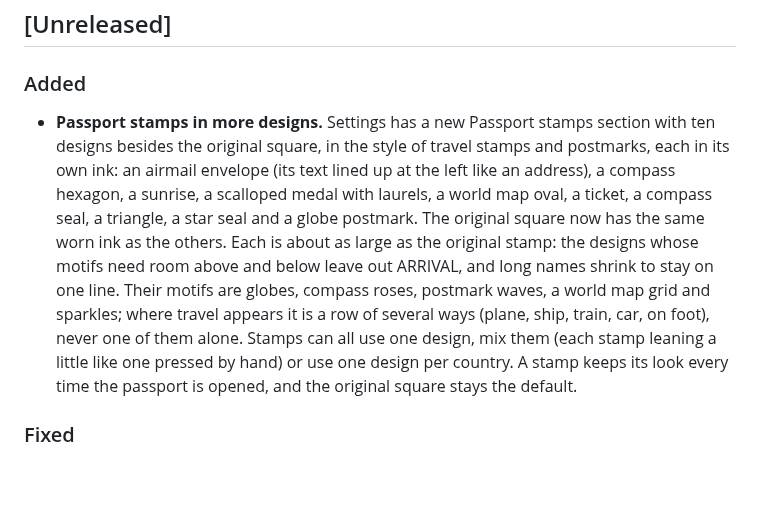
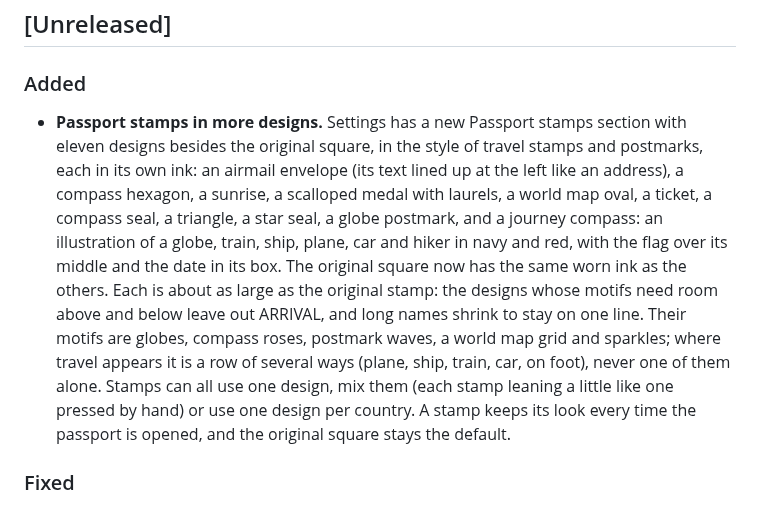
Before and after one commit to ken-mro/FlagsRally, a Markdown page: CHANGELOG.md, the part around the change. Drawn GitHub-style; blank space fills up the shorter version.

```diff
--- a/CHANGELOG.md
+++ b/CHANGELOG.md
@@ -6,7 +6,7 @@ The format follows [Keep a Changelog](https://keepachangelog.com/en/1.1.0/).
 ## [Unreleased]
 
 ### Added
-- **Passport stamps in more designs.** Settings has a new Passport stamps section with ten designs besides the original square, in the style of travel stamps and postmarks, each in its own ink: an airmail envelope (its text lined up at the left like an address), a compass hexagon, a sunrise, a scalloped medal with laurels, a world map oval, a ticket, a compass seal, a triangle, a star seal and a globe postmark. The original square now has the same worn ink as the others. Each is about as large as the original stamp: the designs whose motifs need room above and below leave out ARRIVAL, and long names shrink to stay on one line. Their motifs are globes, compass roses, postmark waves, a world map grid and sparkles; where travel appears it is a row of several ways (plane, ship, train, car, on foot), never one of them alone. Stamps can all use one design, mix them (each stamp leaning a little like one pressed by hand) or use one design per country. A stamp keeps its look every time the passport is opened, and the original square stays the default.
+- **Passport stamps in more designs.** Settings has a new Passport stamps section with eleven designs besides the original square, in the style of travel stamps and postmarks, each in its own ink: an airmail envelope (its text lined up at the left like an address), a compass hexagon, a sunrise, a scalloped medal with laurels, a world map oval, a ticket, a compass seal, a triangle, a star seal, a globe postmark, and a journey compass: an illustration of a globe, train, ship, plane, car and hiker in navy and red, with the flag over its middle and the date in its box. The original square now has the same worn ink as the others. Each is about as large as the original stamp: the designs whose motifs need room above and below leave out ARRIVAL, and long names shrink to stay on one line. Their motifs are globes, compass roses, postmark waves, a world map grid and sparkles; where travel appears it is a row of several ways (plane, ship, train, car, on foot), never one of them alone. Stamps can all use one design, mix them (each stamp leaning a little like one pressed by hand) or use one design per country. A stamp keeps its look every time the passport is opened, and the original square stays the default.
 
 ### Fixed
 - **A stamp recorded in the wrong country.** Google's place lookup started returning a stray Hanoi address among its results for any place, sometimes first. A stamp could then be saved as Vietnam (Saint Vincent and the Grenadines did), or with Hà Nội as the region in Japanese (San Francisco did). The country is now the one the results agree on, and each name is taken from that area's own result in that country; stray results elsewhere are ignored.
```
Also changed, not shown: Resources/Images/stamp_journey.png (added), 10 other files.
